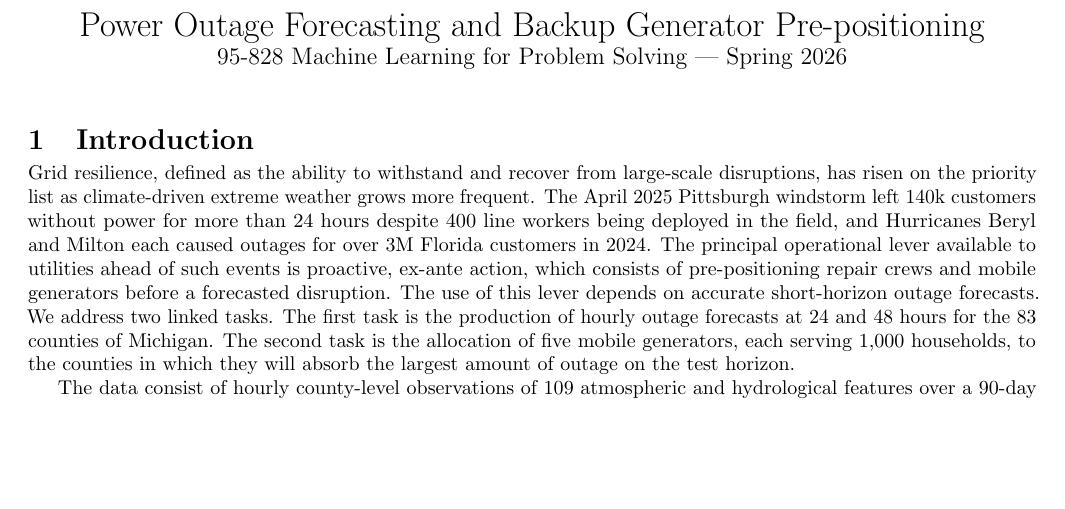
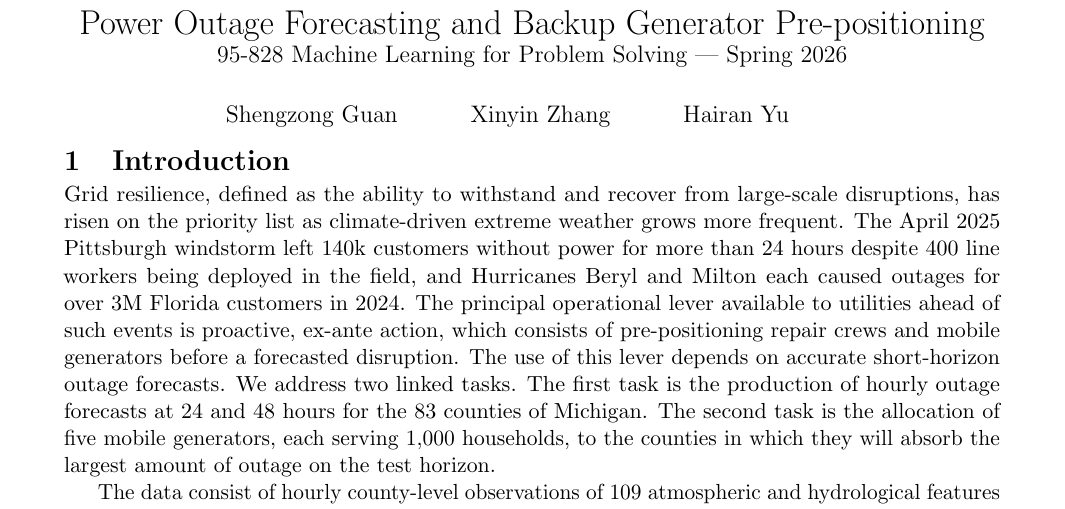
Before and after one commit to zong0728/ml-final-project, a LaTeX document (report/report.tex): part of page 1 of 9 before the commit and part of page 1 of 11 after it, cut so that both start at the same text, the shorter picture padded with empty space. Compiled offline with pdfLaTeX.

Commit message:
Updates from Overleaf

```diff
--- a/report/report.tex
+++ b/report/report.tex
@@ -1,5 +1,5 @@
-\documentclass[10pt]{article}
-\usepackage[margin=0.75in]{geometry}
+\documentclass[11pt]{article}
+\usepackage[margin=1in]{geometry}
 \usepackage{graphicx}
 \usepackage{amsmath, amssymb}
 \usepackage{booktabs}
@@ -15,10 +15,10 @@
 \titlespacing*{\section}{0pt}{6pt}{2pt}
 \titlespacing*{\subsection}{0pt}{4pt}{1pt}
 
-\title{\vspace{-1.2cm}Power Outage Forecasting and Backup Generator Pre-positioning\\
-       \large 95-828 Machine Learning for Problem Solving --- Spring 2026}
-\author{}
-\date{\vspace{-0.6cm}}
+\title{Power Outage Forecasting and Backup Generator Pre-positioning\\
+\large 95-828 Machine Learning for Problem Solving --- Spring 2026}
+\author{Shengzong Guan \and Xinyin Zhang \and Hairan Yu \and }
+\date{}
 
 \begin{document}
 \maketitle
```
